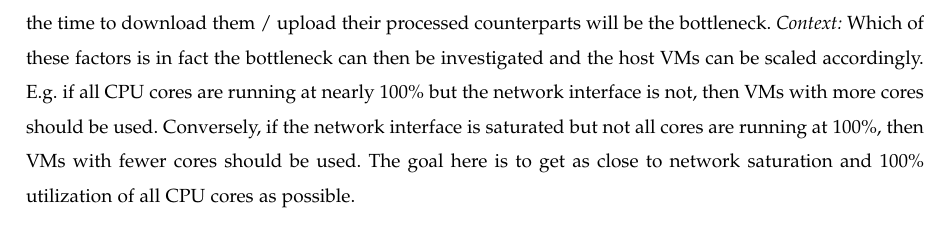
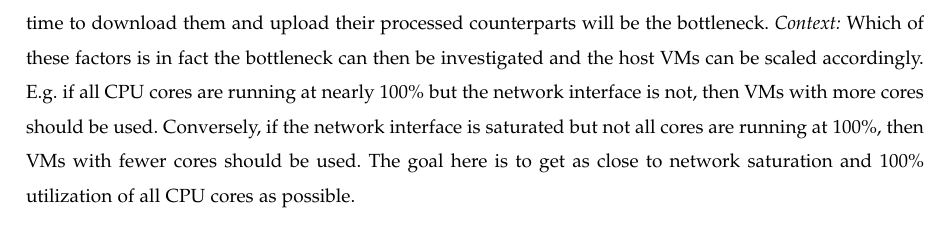
Before and after one commit to hardergeorge/SeniorCapstone, a LaTeX paper (Writeups/reqs/reqs.tex): part of page 11 of 12, cut so that both start at the same text. Compiled offline with pdfLaTeX; a missing font is replaced by an installed copy or a similar font; a LaTeX package or settings file that is missing is left out.

Commit message:
Minor grammar change. Changed \ to and

```diff
--- a/Writeups/reqs/reqs.tex
+++ b/Writeups/reqs/reqs.tex
@@ -595,7 +595,7 @@ See Gantt Chart in Appendix.
 	\begin{enumerate}
 		\item The Image Processor Manager will saturate either the CPUs or network interface of
 		the host VM to which it is deployed. The reason for the "or" in the above statement is
-		that either the time to process images, or the time to download them / upload their
+		that either the time to process images, or the time to download them and upload their
 		processed counterparts will be the bottleneck. \textit{Context:} Which of these factors
 		is in fact the bottleneck can then be investigated and the host VMs can be scaled
 		accordingly. E.g. if all CPU cores are running at nearly 100\% but the network interface
```
